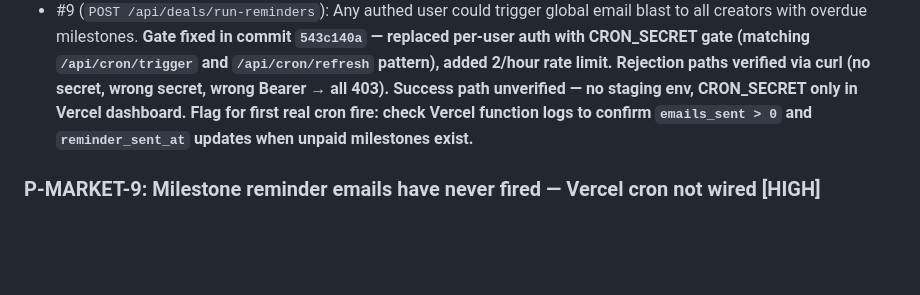
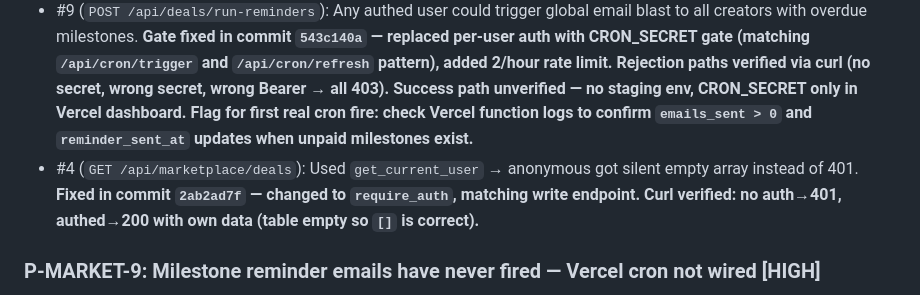
Before and after one commit to chin1-ux/tren, a Markdown page: PROBLEMS.md, the part around the change. GitHub-like rendering; blank space fills up the shorter version.

Commit message:
docs: close #4 in P-MARKET-8 audit note (require_auth gate fixed)

```diff
--- a/PROBLEMS.md
+++ b/PROBLEMS.md
@@ -813,6 +813,7 @@ Both write to `brand_deals` but use different columns. The old system's data is
 - #8 (`POST /api/deals/{deal_id}/pay-milestone/{milestone_id}`): Originally flagged as HIGH (any user can falsify payment). Re-traced: ownership check exists at L4117-4118 (`creator_id != current_user_email → 403`). Real issue is missing `require_feature` gate, not missing ownership check. **Downgraded to MEDIUM. Fixed in commit `e179405e` — gated to `require_feature("advanced_analytics")` (pro/business).**
 - #1 (`GET /api/marketplace/profiles`): Zero auth, but intentionally public (marketplace directory). Reframed as field-exposure issue: `user_email` was in response but not needed by frontend. **Fixed in commit `c51995c4` — `select("*")` → explicit column list excluding `user_email`. Side benefit: future columns won't leak by default.**
 - #9 (`POST /api/deals/run-reminders`): Any authed user could trigger global email blast to all creators with overdue milestones. **Gate fixed in commit `543c140a` — replaced per-user auth with CRON_SECRET gate (matching `/api/cron/trigger` and `/api/cron/refresh` pattern), added 2/hour rate limit. Rejection paths verified via curl (no secret, wrong secret, wrong Bearer → all 403). Success path unverified — no staging env, CRON_SECRET only in Vercel dashboard. Flag for first real cron fire: check Vercel function logs to confirm `emails_sent > 0` and `reminder_sent_at` updates when unpaid milestones exist.**
+- #4 (`GET /api/marketplace/deals`): Used `get_current_user` → anonymous got silent empty array instead of 401. **Fixed in commit `2ab2ad7f` — changed to `require_auth`, matching write endpoint. Curl verified: no auth→401, authed→200 with own data (table empty so `[]` is correct).**
 
 ### P-MARKET-9: Milestone reminder emails have never fired — Vercel cron not wired [HIGH]
 **Files:** `vercel.json` (cron config), `cron_job.py:751-925,967-969` (scheduler), `backend/api.py:4127-4140` (manual endpoint)
```
